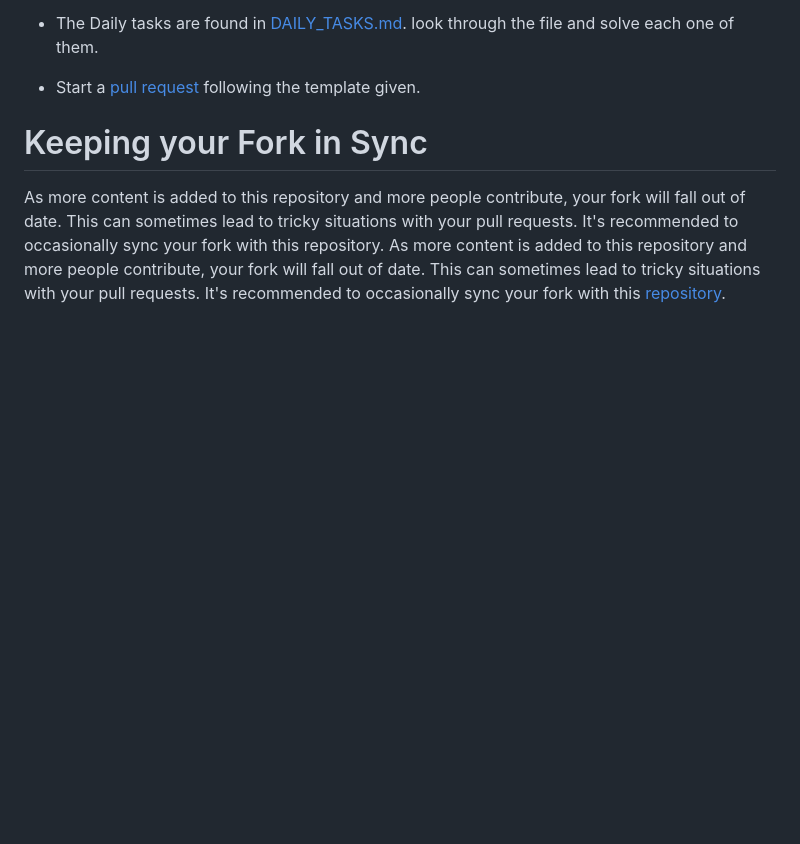
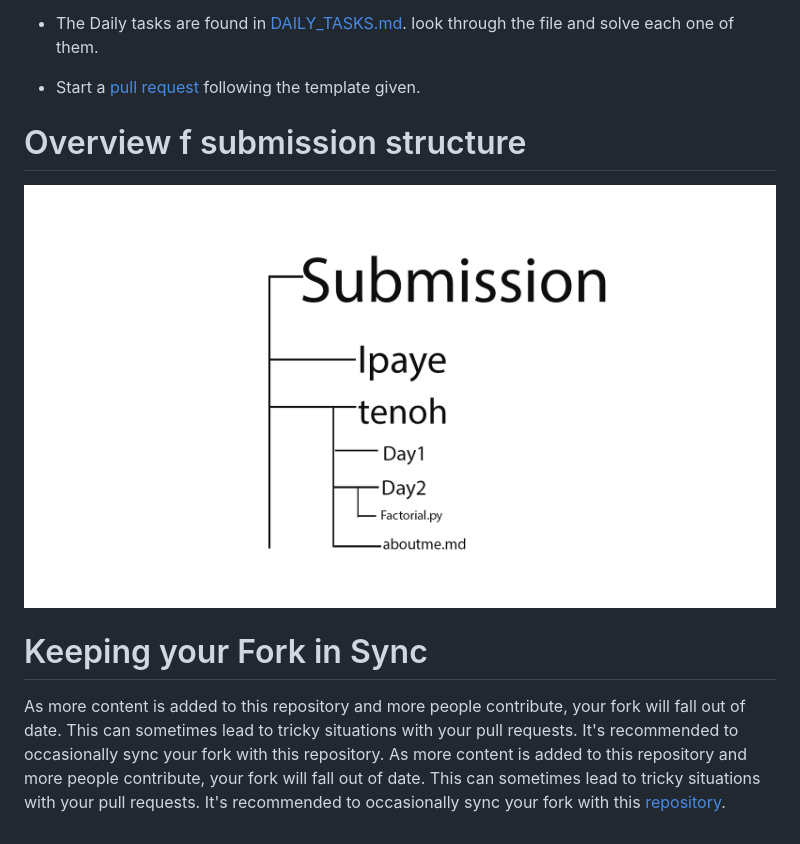
Before and after one commit to ConsonanceClub/100_Days_of_code_submissions, a Markdown page: README.md, the part around the change. Rendered like a GitHub page; pictures changed too: submission.jpg (added); blank space fills up the shorter version.

Commit message:
add image to show submission strcuture

```diff
--- a/README.md
+++ b/README.md
@@ -22,6 +22,10 @@ This README explains how to get started with the 100 Days of Code challenge, and
 
 - Start a [pull request](./.github/pull-request-template.md) following the template given.
 
+# Overview f submission structure
+
+![Folder Structure](submission.jpg)
+
 
 # Keeping your Fork in Sync
 
```
